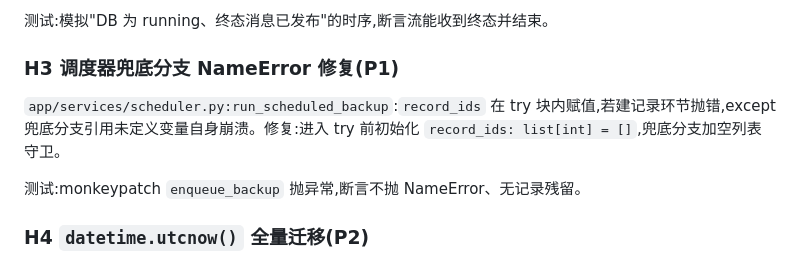
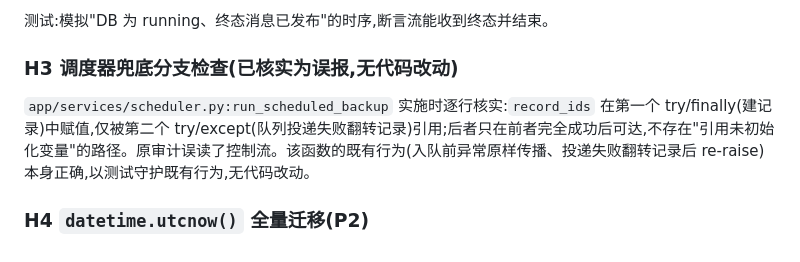
Before and after one commit to zhengzhw8812/db-backup-agent, a Markdown page: docs/specs/2026-10-01-v3-cleanup-hardening-design.md, the part around the change. Drawn GitHub-style.

Commit message:
docs(spec): H3 调度器 NameError 结论修正为误报

```diff
--- a/docs/specs/2026-10-01-v3-cleanup-hardening-design.md
+++ b/docs/specs/2026-10-01-v3-cleanup-hardening-design.md
@@ -95,11 +95,9 @@
 
 测试:模拟"DB 为 running、终态消息已发布"的时序,断言流能收到终态并结束。
 
-### H3 调度器兜底分支 NameError 修复(P1)
+### H3 调度器兜底分支检查(已核实为误报,无代码改动)
 
-`app/services/scheduler.py:run_scheduled_backup`:`record_ids` 在 try 块内赋值,若建记录环节抛错,except 兜底分支引用未定义变量自身崩溃。修复:进入 try 前初始化 `record_ids: list[int] = []`,兜底分支加空列表守卫。
-
-测试:monkeypatch `enqueue_backup` 抛异常,断言不抛 NameError、无记录残留。
+`app/services/scheduler.py:run_scheduled_backup` 实施时逐行核实:`record_ids` 在第一个 try/finally(建记录)中赋值,仅被第二个 try/except(队列投递失败翻转记录)引用;后者只在前者完全成功后可达,不存在"引用未初始化变量"的路径。原审计误读了控制流。该函数的既有行为(入队前异常原样传播、投递失败翻转记录后 re-raise)本身正确,以测试守护既有行为,无代码改动。
 
 ### H4 `datetime.utcnow()` 全量迁移(P2)
 
```
